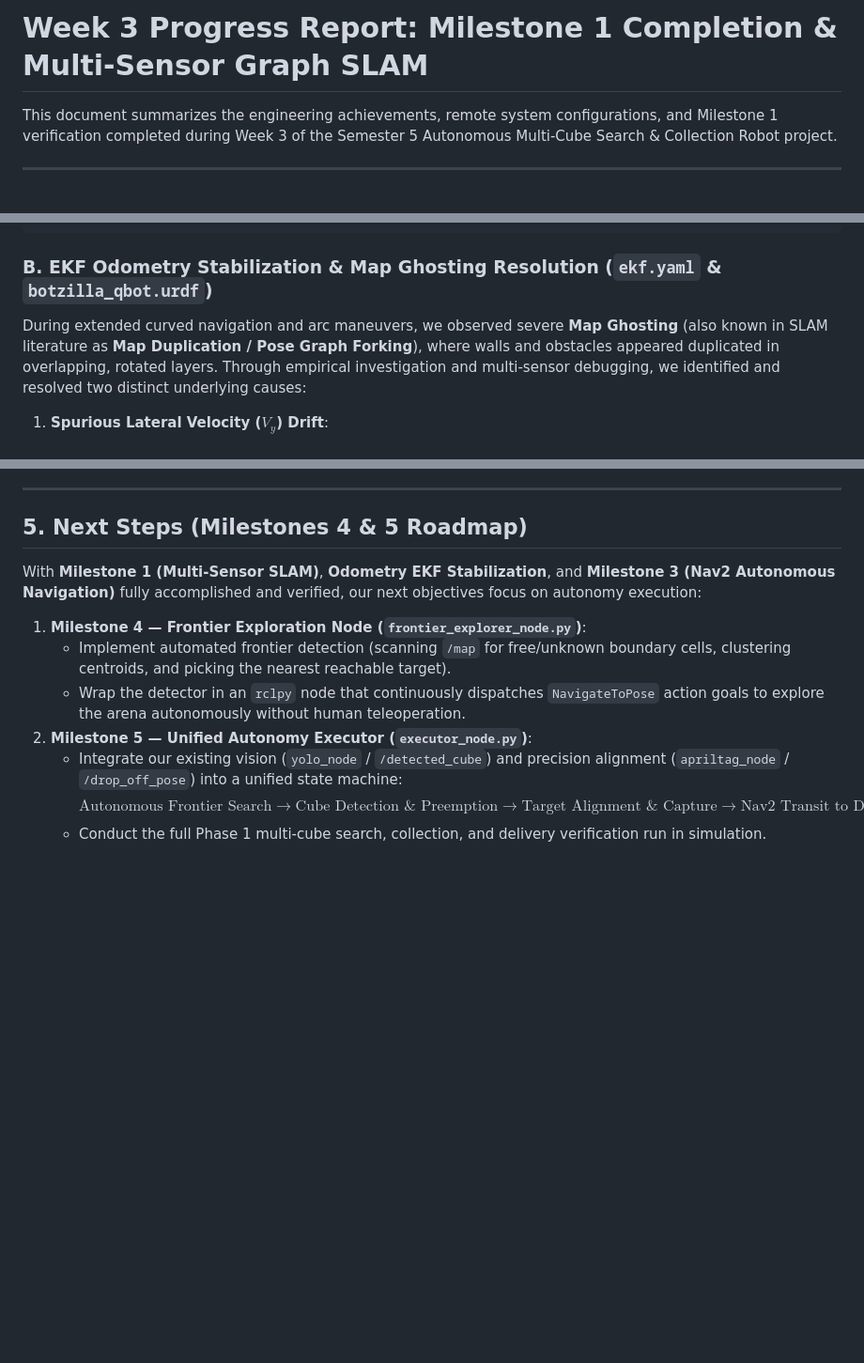
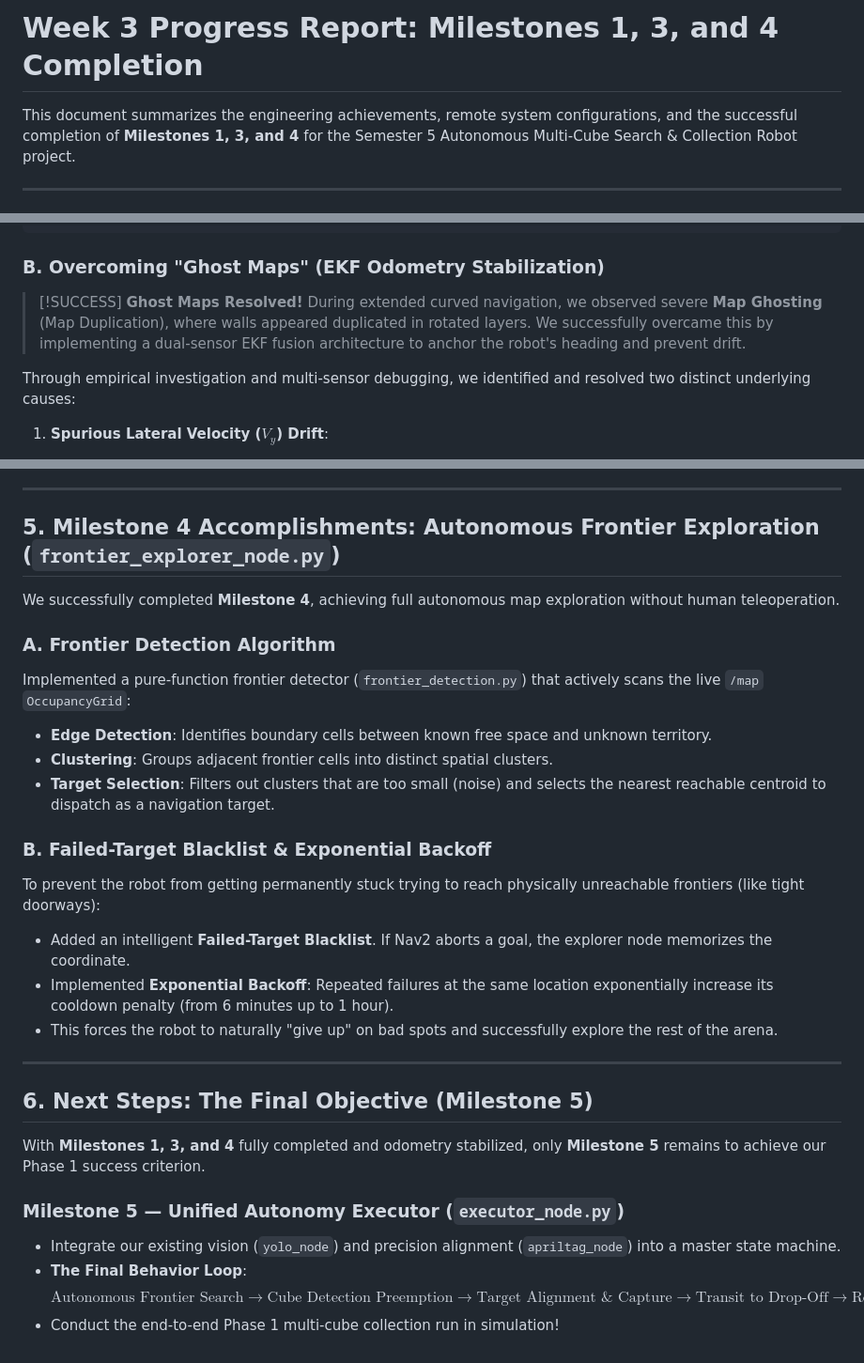
Before and after one commit to Hirunahhm/botzilla-autonomous-collector, a Markdown page: week_3.md, 3 parts joined by grey strips. Shown at 94% size. GitHub-like rendering; blank space fills up the shorter version.

Commit message:
docs : week 3 update

````diff
--- a/week_3.md
+++ b/week_3.md
@@ -1,6 +1,6 @@
-# Week 3 Progress Report: Milestone 1 Completion & Multi-Sensor Graph SLAM
+# Week 3 Progress Report: Milestones 1, 3, and 4 Completion
 
-This document summarizes the engineering achievements, remote system configurations, and Milestone 1 verification completed during Week 3 of the Semester 5 Autonomous Multi-Cube Search & Collection Robot project.
+This document summarizes the engineering achievements, remote system configurations, and the successful completion of **Milestones 1, 3, and 4** for the Semester 5 Autonomous Multi-Cube Search & Collection Robot project.
 
 ---
 
@@ -37,8 +37,12 @@ Created and tuned `botzilla_navigation/launch/rtabmap.launch.py` to process and
 'RGBD/NeighborLinkRefining': 'true'
 ```
 
-### B. EKF Odometry Stabilization & Map Ghosting Resolution (`ekf.yaml` & `botzilla_qbot.urdf`)
-During extended curved navigation and arc maneuvers, we observed severe **Map Ghosting** (also known in SLAM literature as **Map Duplication / Pose Graph Forking**), where walls and obstacles appeared duplicated in overlapping, rotated layers. Through empirical investigation and multi-sensor debugging, we identified and resolved two distinct underlying causes:
+### B. Overcoming "Ghost Maps" (EKF Odometry Stabilization)
+
+> [!SUCCESS]
+> **Ghost Maps Resolved!** During extended curved navigation, we observed severe **Map Ghosting** (Map Duplication), where walls appeared duplicated in rotated layers. We successfully overcame this by implementing a dual-sensor EKF fusion architecture to anchor the robot's heading and prevent drift.
+
+Through empirical investigation and multi-sensor debugging, we identified and resolved two distinct underlying causes:
 
 1. **Spurious Lateral Velocity ($V_y$) Drift**:
    * **Issue**: Differential drive odometry (`/odom`) kinematically constrains lateral velocity to zero ($v_y = 0$). However, `ekf.yaml` initially left $v_y$ unmeasured (`odom0_config: false` for $v_y$). During curved arc motions, process noise allowed $v_y$ to drift into a non-zero state, making the robot estimate slide sideways and corrupting scan registration.
@@ -110,14 +114,30 @@ We validated the complete autonomous navigation loop:
 
 ---
 
-## 5. Next Steps (Milestones 4 & 5 Roadmap)
+## 5. Milestone 4 Accomplishments: Autonomous Frontier Exploration (`frontier_explorer_node.py`)
 
-With **Milestone 1 (Multi-Sensor SLAM)**, **Odometry EKF Stabilization**, and **Milestone 3 (Nav2 Autonomous Navigation)** fully accomplished and verified, our next objectives focus on autonomy execution:
+We successfully completed **Milestone 4**, achieving full autonomous map exploration without human teleoperation.
 
-1. **Milestone 4 — Frontier Exploration Node (`frontier_explorer_node.py`)**:
-   * Implement automated frontier detection (scanning `/map` for free/unknown boundary cells, clustering centroids, and picking the nearest reachable target).
-   * Wrap the detector in an `rclpy` node that continuously dispatches `NavigateToPose` action goals to explore the arena autonomously without human teleoperation.
-2. **Milestone 5 — Unified Autonomy Executor (`executor_node.py`)**:
-   * Integrate our existing vision (`yolo_node` / `/detected_cube`) and precision alignment (`apriltag_node` / `/drop_off_pose`) into a unified state machine:
-     $$\text{Autonomous Frontier Search} \longrightarrow \text{Cube Detection & Preemption} \longrightarrow \text{Target Alignment & Capture} \longrightarrow \text{Nav2 Transit to Drop-Off} \longrightarrow \text{Release & Resume Search}$$
-   * Conduct the full Phase 1 multi-cube search, collection, and delivery verification run in simulation.
+### A. Frontier Detection Algorithm
+Implemented a pure-function frontier detector (`frontier_detection.py`) that actively scans the live `/map` `OccupancyGrid`:
+* **Edge Detection**: Identifies boundary cells between known free space and unknown territory.
+* **Clustering**: Groups adjacent frontier cells into distinct spatial clusters.
+* **Target Selection**: Filters out clusters that are too small (noise) and selects the nearest reachable centroid to dispatch as a navigation target.
+
+### B. Failed-Target Blacklist & Exponential Backoff
+To prevent the robot from getting permanently stuck trying to reach physically unreachable frontiers (like tight doorways):
+* Added an intelligent **Failed-Target Blacklist**. If Nav2 aborts a goal, the explorer node memorizes the coordinate.
+* Implemented **Exponential Backoff**: Repeated failures at the same location exponentially increase its cooldown penalty (from 6 minutes up to 1 hour).
+* This forces the robot to naturally "give up" on bad spots and successfully explore the rest of the arena.
+
+---
+
+## 6. Next Steps: The Final Objective (Milestone 5)
+
+With **Milestones 1, 3, and 4** fully completed and odometry stabilized, only **Milestone 5** remains to achieve our Phase 1 success criterion.
+
+### Milestone 5 — Unified Autonomy Executor (`executor_node.py`)
+* Integrate our existing vision (`yolo_node`) and precision alignment (`apriltag_node`) into a master state machine.
+* **The Final Behavior Loop**:
+  $$\text{Autonomous Frontier Search} \longrightarrow \text{Cube Detection Preemption} \longrightarrow \text{Target Alignment & Capture} \longrightarrow \text{Transit to Drop-Off} \longrightarrow \text{Release & Resume}$$
+* Conduct the end-to-end Phase 1 multi-cube collection run in simulation!
````
